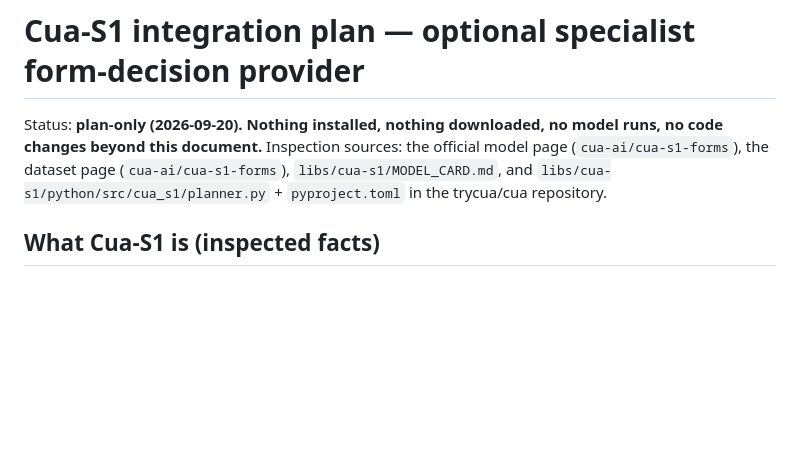
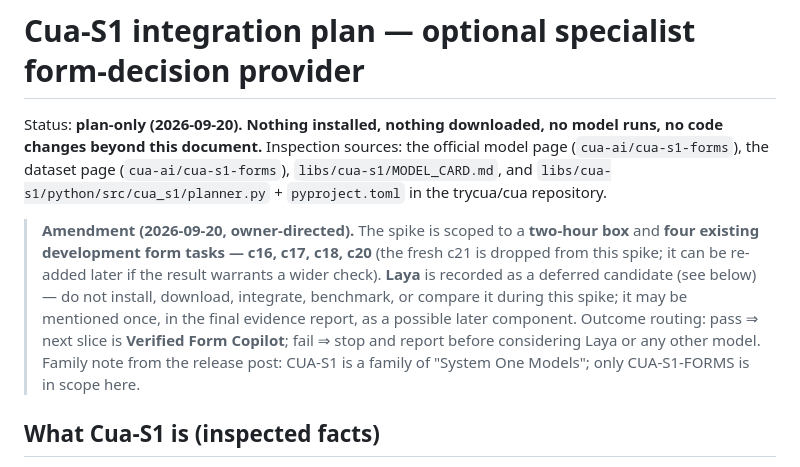
Before and after one commit to msulemans/vision-assistant, a Markdown page: docs/CUA_S1_INTEGRATION_PLAN.md, the part around one of its changes. GitHub-like rendering; blank space fills up the shorter version.

```diff
--- a/docs/CUA_S1_INTEGRATION_PLAN.md
+++ b/docs/CUA_S1_INTEGRATION_PLAN.md
@@ -6,6 +6,18 @@ the official model page (`cua-ai/cua-s1-forms`), the dataset page
 (`cua-ai/cua-s1-forms`), `libs/cua-s1/MODEL_CARD.md`, and
 `libs/cua-s1/python/src/cua_s1/planner.py` + `pyproject.toml` in the
 trycua/cua repository.
+
+> **Amendment (2026-09-20, owner-directed).** The spike is scoped to a
+> **two-hour box** and **four existing development form tasks — c16, c17,
+> c18, c20** (the fresh c21 is dropped from this spike; it can be re-added
+> later if the result warrants a wider check). **Laya** is recorded as a
+> deferred candidate (see below) — do not install, download, integrate,
+> benchmark, or compare it during this spike; it may be mentioned once, in
+> the final evidence report, as a possible later component. Outcome
+> routing: pass ⇒ next slice is **Verified Form Copilot**; fail ⇒ stop and
+> report before considering Laya or any other model. Family note from the
+> release post: CUA-S1 is a family of "System One Models"; only
+> CUA-S1-FORMS is in scope here.
 
 ## What Cua-S1 is (inspected facts)
 
```
Also changed, not shown: other parts of docs/CUA_S1_INTEGRATION_PLAN.md (+43 -22 lines), VISION_STATE.md (+19 -0 lines), docs/EXECUTION_PLAN.md (added, +128 -0 lines).
